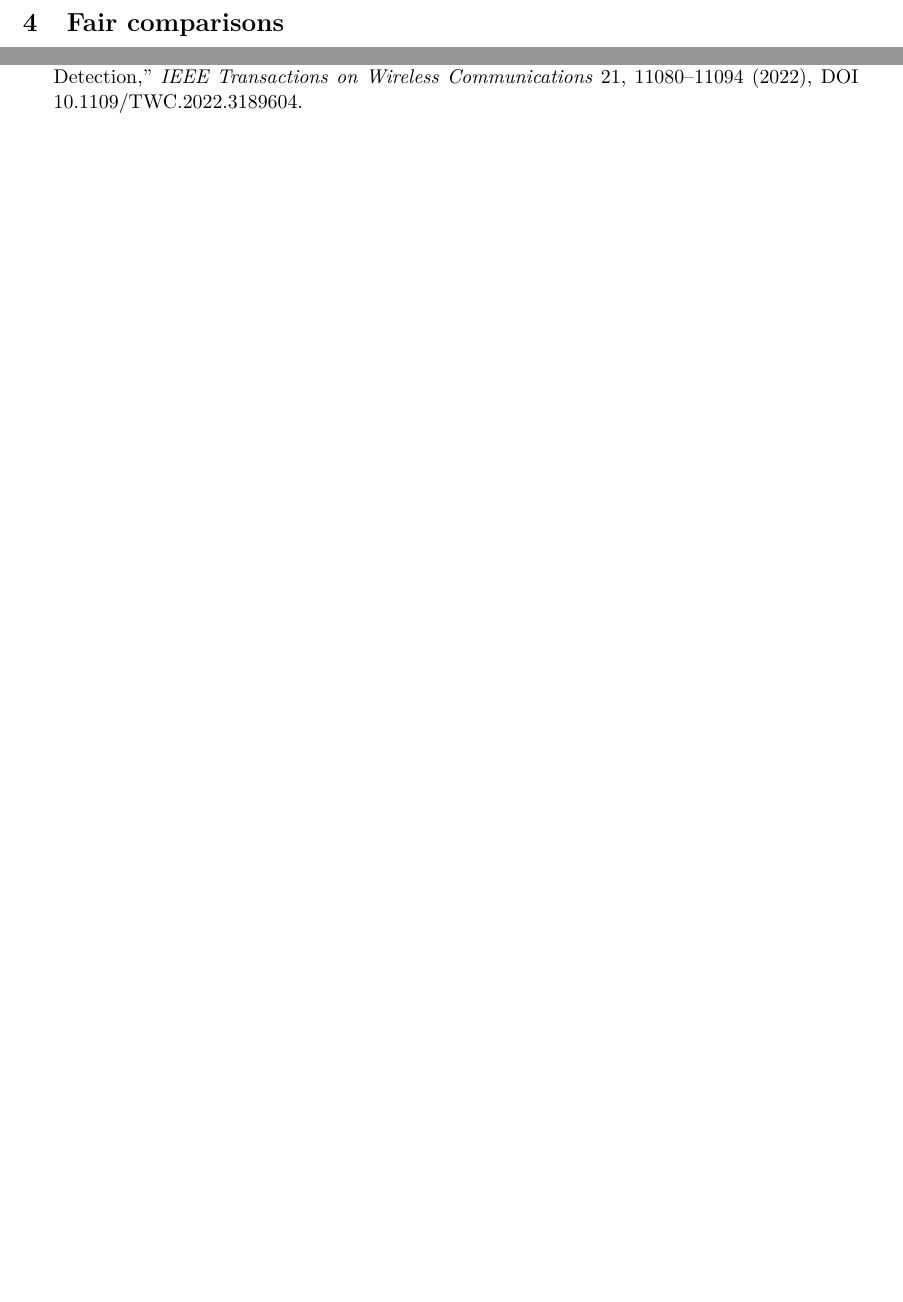
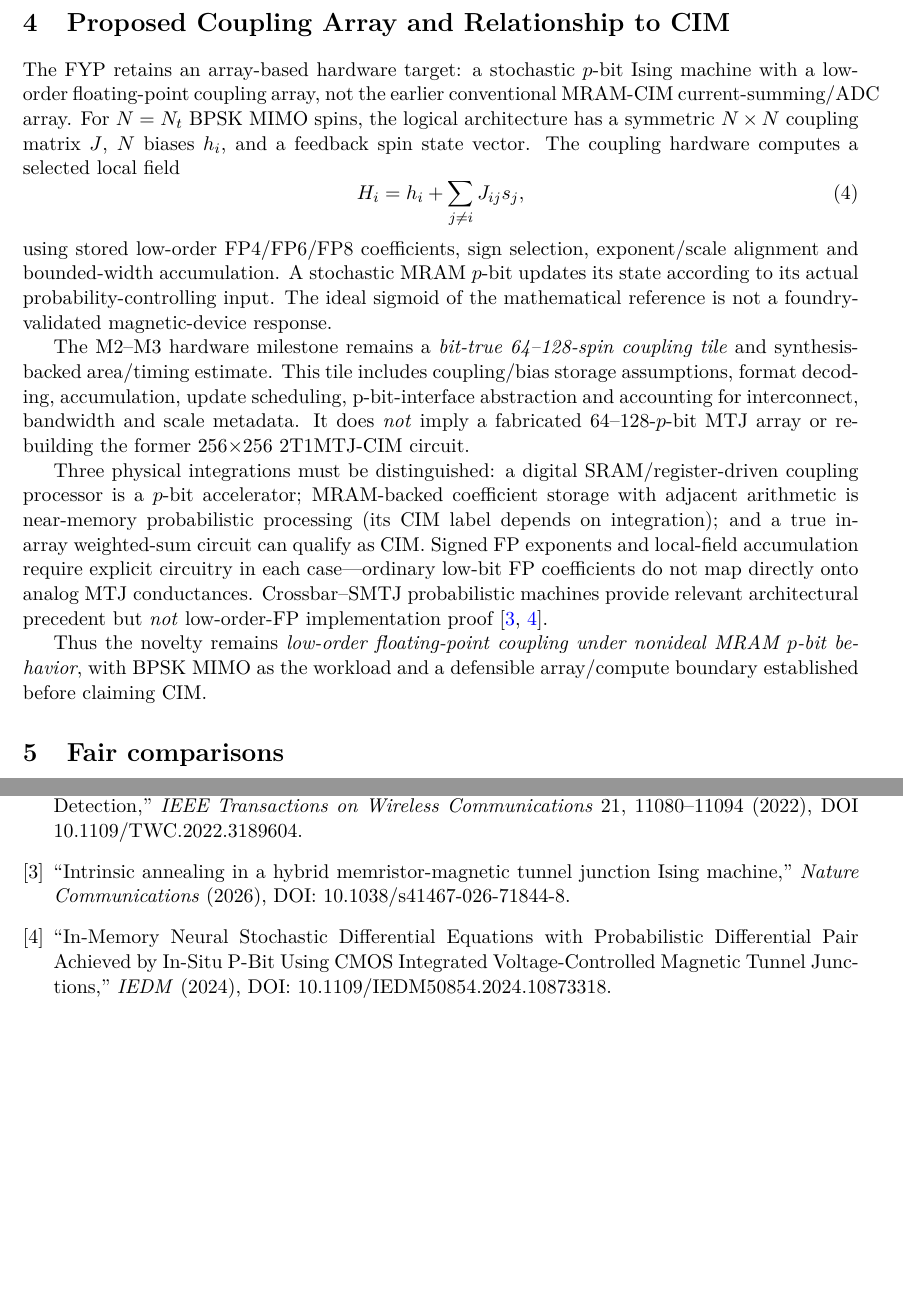
Before and after one commit to Makise-okabe/MRAM_P-bit, a LaTeX paper (main.tex): two parts of pages 2 and 3 of 3, joined at a grey line, cut at the place of the change, the shorter picture padded with empty space. Compiled offline with pdfLaTeX.

Commit message:
Update Overleaf-ready report with p-bit coupling array and CIM distinction

```diff
--- a/main.tex
+++ b/main.tex
@@ -27,6 +27,18 @@ This asynchronous Gibbs model is mathematical reference software, not a validate
 \item[H2: Scale granularity.] When do per-element exponents justify their storage and arithmetic cost compared with optimized global, row, tile, or block scales? Preserve symmetric effective couplings.
 \item[H3: Size dependence.] Across BPSK MIMO channel dimensions, antenna ratios, SNR and conditioning, determine useful precision requirements without assuming a trend.
 \end{description}
+\section{Proposed Coupling Array and Relationship to CIM}
+The FYP retains an array-based hardware target: a stochastic $p$-bit Ising machine with a low-order floating-point coupling array, not the earlier conventional MRAM-CIM current-summing/ADC array. For $N=N_t$ BPSK MIMO spins, the logical architecture has a symmetric $N\times N$ coupling matrix $J$, $N$ biases $h_i$, and a feedback spin state vector. The coupling hardware computes a selected local field
+\begin{equation}
+H_i=h_i+\sum_{j\ne i}J_{ij}s_j,
+\end{equation}
+using stored low-order FP4/FP6/FP8 coefficients, sign selection, exponent/scale alignment and bounded-width accumulation. A stochastic MRAM $p$-bit updates its state according to its actual probability-controlling input. The ideal sigmoid of the mathematical reference is not a foundry-validated magnetic-device response.
+
+The M2--M3 hardware milestone remains a \emph{bit-true 64--128-spin coupling tile} and synthesis-backed area/timing estimate. This tile includes coupling/bias storage assumptions, format decoding, accumulation, update scheduling, p-bit-interface abstraction and accounting for interconnect, bandwidth and scale metadata. It does \emph{not} imply a fabricated 64--128-$p$-bit MTJ array or rebuilding the former 256$\times$256 2T1MTJ-CIM circuit.
+
+Three physical integrations must be distinguished: a digital SRAM/register-driven coupling processor is a $p$-bit accelerator; MRAM-backed coefficient storage with adjacent arithmetic is near-memory probabilistic processing (its CIM label depends on integration); and a true in-array weighted-sum circuit can qualify as CIM. Signed FP exponents and local-field accumulation require explicit circuitry in each case---ordinary low-bit FP coefficients do not map directly onto analog MTJ conductances. Crossbar--SMTJ probabilistic machines provide relevant architectural precedent but \emph{not} low-order-FP implementation proof \cite{hybrid2026,vcma2024}.
+
+Thus the novelty remains \emph{low-order floating-point coupling under nonideal MRAM $p$-bit behavior}, with BPSK MIMO as the workload and a defensible array/compute boundary established before claiming CIM.
 \section{Fair comparisons}
 Compare high-precision reference, optimized scaled integers, shared-scale block floating point, and precisely defined per-element low-bit float. Count scales, metadata, exponent alignment, accumulation, bandwidth and replica overhead. Assess both $J$ and $h$ quantization; isolated $J$-only analysis is explicitly labeled. Keep local-field updates and ideal replica exchanges consistent with the quantized Hamiltonian. Score all outputs against the unquantized BPSK MIMO ML objective; report BER against transmitted symbols separately. The core design targets FP4 (E2M1), FP6 (E3M2), FP8 (E4M3) coupling and exponent handling. Historical TSP and graph benchmarks are removed from formal application evaluation.
 \section{BPSK MIMO benchmark}
@@ -50,5 +62,7 @@ Fourteen active working weeks and two weeks buffer, reduced capacity around exam
 \begin{thebibliography}{9}
 \bibitem{camsari2017} K. Y. Camsari, R. Faria, B. M. Sutton and S. Datta, ``Stochastic p-Bits for Invertible Logic,'' \emph{Physical Review X} 7, 031014 (2017), DOI: 10.1103/PhysRevX.7.031014.
 \bibitem{singh2022} A. K. Singh et al., ``Ising Machines' Dynamics and Regularization for Near-Optimal MIMO Detection,'' \emph{IEEE Transactions on Wireless Communications} 21, 11080--11094 (2022), DOI 10.1109/TWC.2022.3189604.
+\bibitem{hybrid2026} ``Intrinsic annealing in a hybrid memristor-magnetic tunnel junction Ising machine,'' \emph{Nature Communications} (2026), DOI: 10.1038/s41467-026-71844-8.
+\bibitem{vcma2024} ``In-Memory Neural Stochastic Differential Equations with Probabilistic Differential Pair Achieved by In-Situ P-Bit Using CMOS Integrated Voltage-Controlled Magnetic Tunnel Junctions,'' \emph{IEDM} (2024), DOI: 10.1109/IEDM50854.2024.10873318.
 \end{thebibliography}
 \end{document}
```
